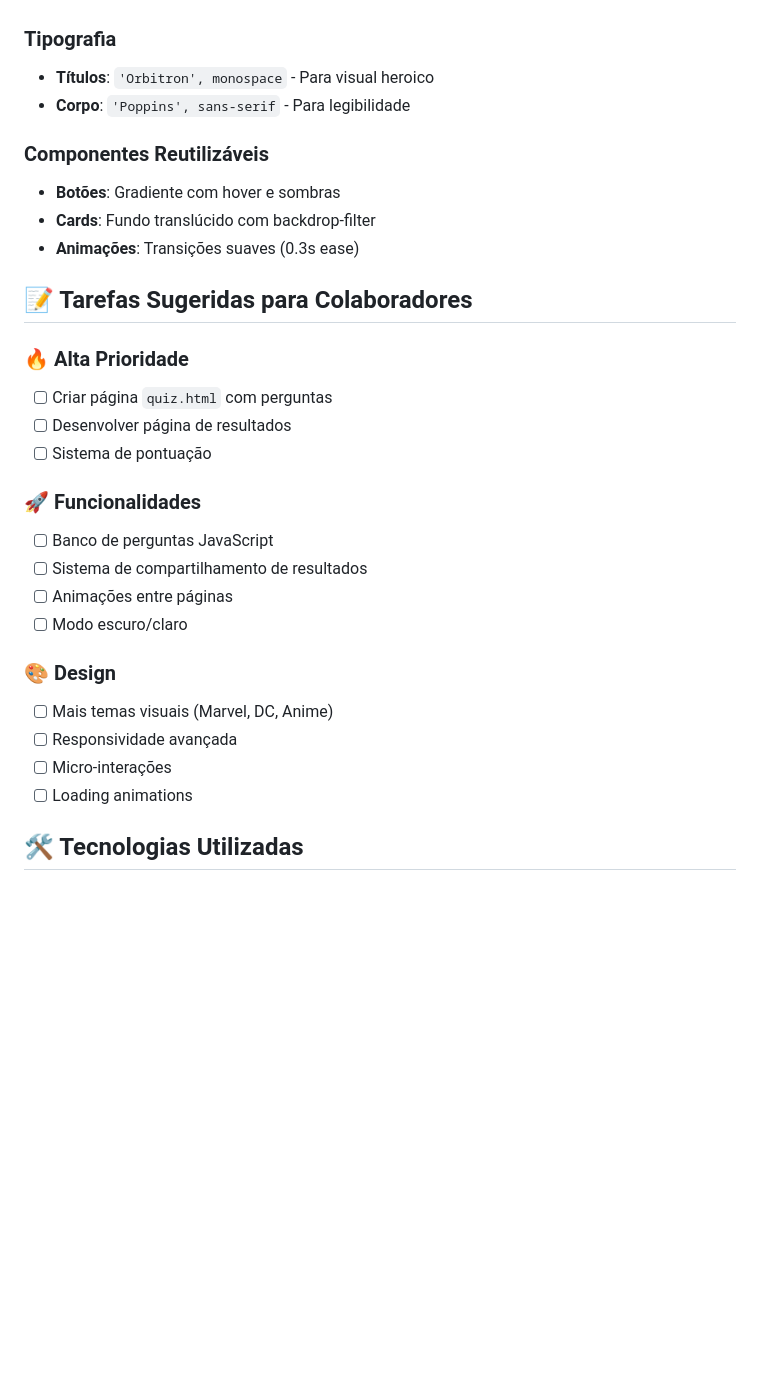
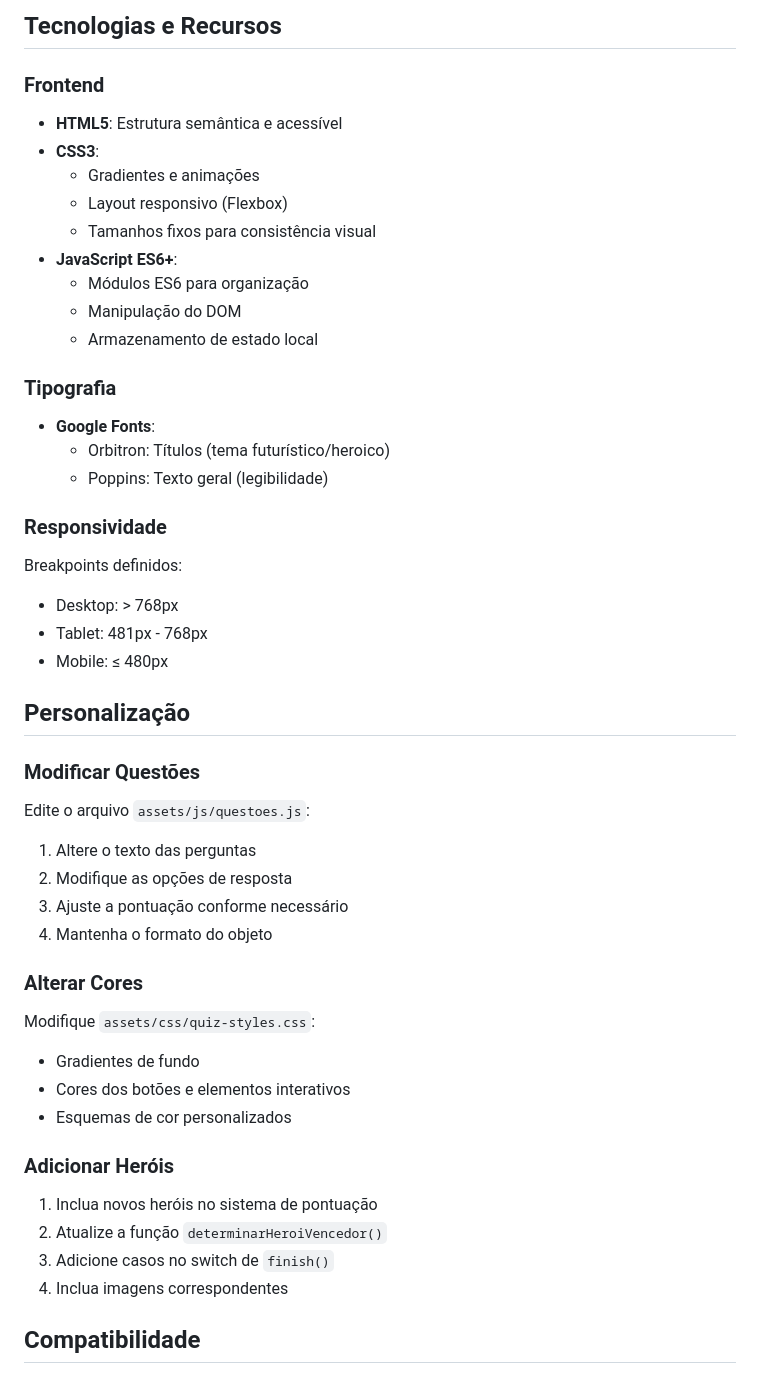
Before and after one commit to luan-sousaa/Quiz_web, a Markdown page: README.md, the part around one of its changes. Drawn GitHub-style; blank space fills up the shorter version.

```diff
--- a/README.md
+++ b/README.md
@@ -81,31 +106,47 @@ Projeto_web/
+## Tecnologias e Recursos
+
+### Frontend
+- **HTML5**: Estrutura semântica e acessível
+- **CSS3**:
+  - Gradientes e animações
+  - Layout responsivo (Flexbox)
+  - Tamanhos fixos para consistência visual
+- **JavaScript ES6+**:
+  - Módulos ES6 para organização
+  - Manipulação do DOM
+  - Armazenamento de estado local
 
 ### Tipografia
-- **Títulos**: `'Orbitron', monospace` - Para visual heroico
-- **Corpo**: `'Poppins', sans-serif` - Para legibilidade
+- **Google Fonts**:
+  - Orbitron: Títulos (tema futurístico/heroico)
+  - Poppins: Texto geral (legibilidade)
 
-### Componentes Reutilizáveis
-- **Botões**: Gradiente com hover e sombras
-- **Cards**: Fundo translúcido com backdrop-filter
-- **Animações**: Transições suaves (0.3s ease)
+### Responsividade
+Breakpoints definidos:
+- Desktop: > 768px
+- Tablet: 481px - 768px
+- Mobile: ≤ 480px
 
-## 📝 Tarefas Sugeridas para Colaboradores
+## Personalização
 
-### 🔥 Alta Prioridade
-- [ ] Criar página `quiz.html` com perguntas
-- [ ] Desenvolver página de resultados
-- [ ] Sistema de pontuação
+### Modificar Questões
+Edite o arquivo `assets/js/questoes.js`:
+1. Altere o texto das perguntas
+2. Modifique as opções de resposta
+3. Ajuste a pontuação conforme necessário
+4. Mantenha o formato do objeto
 
-### 🚀 Funcionalidades
-- [ ] Banco de perguntas JavaScript
-- [ ] Sistema de compartilhamento de resultados
-- [ ] Animações entre páginas
-- [ ] Modo escuro/claro
+### Alterar Cores
+Modifique `assets/css/quiz-styles.css`:
+- Gradientes de fundo
+- Cores dos botões e elementos interativos
+- Esquemas de cor personalizados
 
-### 🎨 Design
-- [ ] Mais temas visuais (Marvel, DC, Anime)
-- [ ] Responsividade avançada
-- [ ] Micro-interações
-- [ ] Loading animations
+### Adicionar Heróis
+1. Inclua novos heróis no sistema de pontuação
+2. Atualize a função `determinarHeroiVencedor()`
+3. Adicione casos no switch de `finish()`
+4. Inclua imagens correspondentes
 
-## 🛠️ Tecnologias Utilizadas
+## Compatibilidade
 
```
Also changed, not shown: other parts of README.md (+116 -69 lines).
